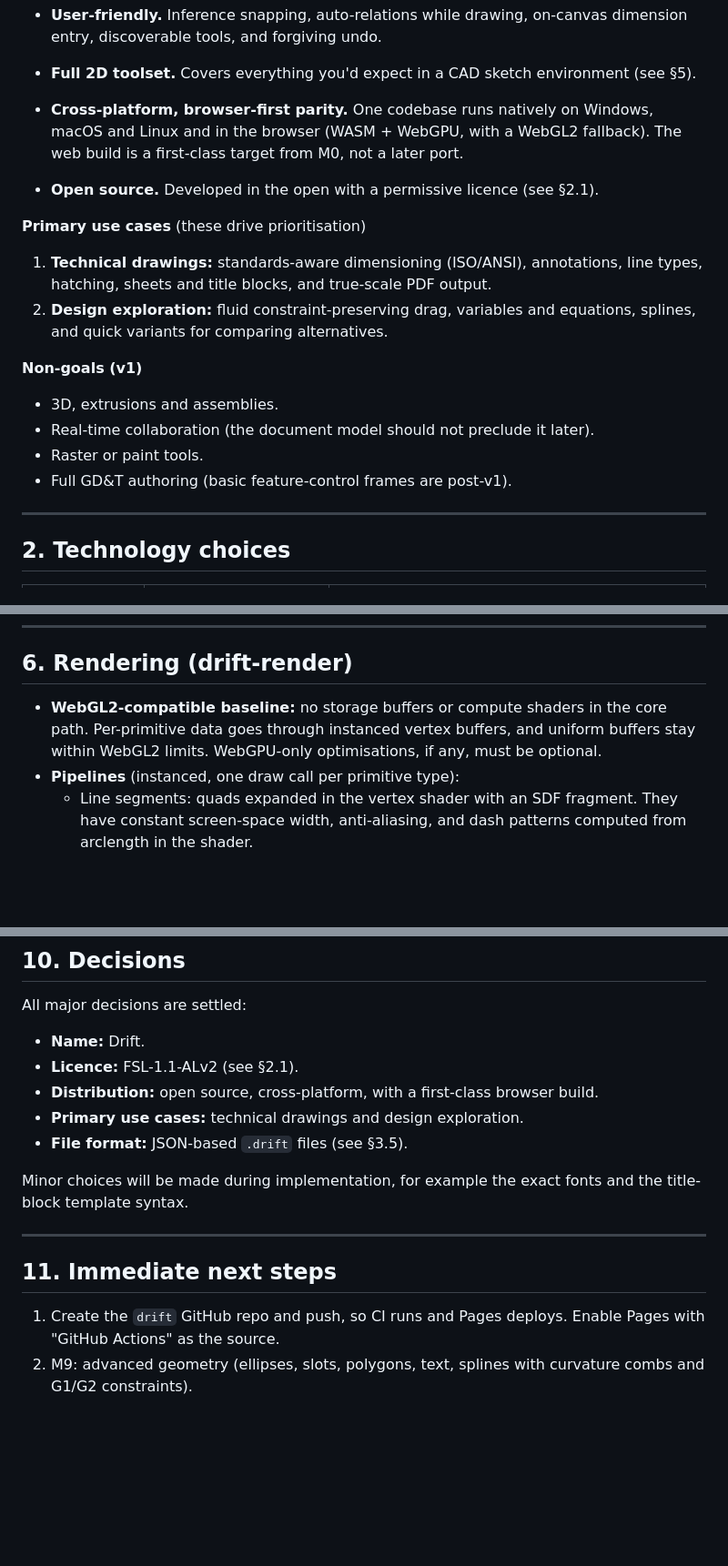
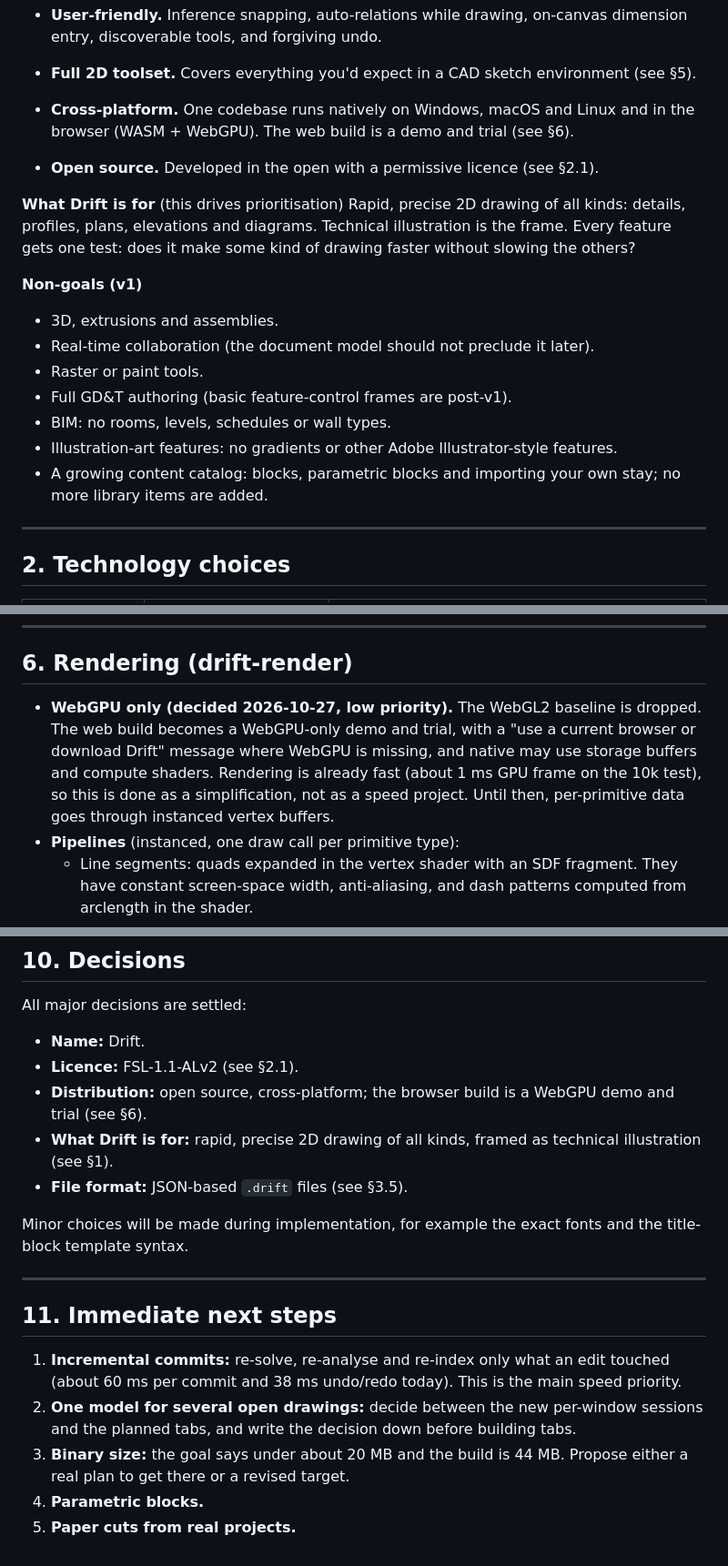
Before and after one commit to chrisplange/Drift, a Markdown page: PLAN.md, 3 parts joined by grey strips. Shown at 91% size. GitHub-like rendering; blank space fills up the shorter version.

```diff
--- a/PLAN.md
+++ b/PLAN.md
@@ -23,22 +23,24 @@ Project name: **Drift**. Crates use the `drift-` prefix, and documents use the `
   entry, discoverable tools, and forgiving undo.
 - **Full 2D toolset.** Covers everything you'd expect in a CAD sketch environment (see §5).
 
-- **Cross-platform, browser-first parity.** One codebase runs natively on Windows, macOS and Linux
-  and in the browser (WASM + WebGPU, with a WebGL2 fallback). The web build is a first-class
-  target from M0, not a later port.
+- **Cross-platform.** One codebase runs natively on Windows, macOS and Linux and in the
+  browser (WASM + WebGPU). The web build is a demo and trial (see §6).
 - **Open source.** Developed in the open with a permissive licence (see §2.1).
 
-**Primary use cases** (these drive prioritisation)
-1. **Technical drawings:** standards-aware dimensioning (ISO/ANSI), annotations, line types,
-   hatching, sheets and title blocks, and true-scale PDF output.
-2. **Design exploration:** fluid constraint-preserving drag, variables and equations, splines,
-   and quick variants for comparing alternatives.
+**What Drift is for** (this drives prioritisation)
+Rapid, precise 2D drawing of all kinds: details, profiles, plans, elevations and diagrams.
+Technical illustration is the frame. Every feature gets one test: does it make some kind of
+drawing faster without slowing the others?
 
 **Non-goals (v1)**
 - 3D, extrusions and assemblies.
 - Real-time collaboration (the document model should not preclude it later).
 - Raster or paint tools.
 - Full GD&T authoring (basic feature-control frames are post-v1).
+- BIM: no rooms, levels, schedules or wall types.
+- Illustration-art features: no gradients or other Adobe Illustrator-style features.
+- A growing content catalog: blocks, parametric blocks and importing your own stay; no more
+  library items are added.
 
 ---
 
@@ -481,9 +485,12 @@ fix/lock, equal curvature (G2, spline ↔ curve), horizontal/vertical alignment
 
 ## 6. Rendering (drift-render)
 
-- **WebGL2-compatible baseline:** no storage buffers or compute shaders in the core path. Per-primitive
-  data goes through instanced vertex buffers, and uniform buffers stay within WebGL2 limits.
-  WebGPU-only optimisations, if any, must be optional.
+- **WebGPU only (decided 2026-10-27, low priority).** The WebGL2 baseline is dropped. The web
+  build becomes a WebGPU-only demo and trial, with a "use a current browser or download Drift"
+  message where WebGPU is missing, and native may use storage buffers and compute shaders.
+  Rendering is already fast (about 1 ms GPU frame on the 10k test), so this is done as a
+  simplification, not as a speed project. Until then, per-primitive data goes through
+  instanced vertex buffers.
 - **Pipelines** (instanced, one draw call per primitive type):
   - Line segments: quads expanded in the vertex shader with an SDF fragment. They have constant
     screen-space width, anti-aliasing, and dash patterns computed from arclength in the shader.
@@ -2293,8 +2305,9 @@ contributors can parallelise M6–M9 once the M2–M4 core is stable.
 All major decisions are settled:
 - **Name:** Drift.
 - **Licence:** FSL-1.1-ALv2 (see §2.1).
-- **Distribution:** open source, cross-platform, with a first-class browser build.
-- **Primary use cases:** technical drawings and design exploration.
+- **Distribution:** open source, cross-platform; the browser build is a WebGPU demo and trial (see §6).
+- **What Drift is for:** rapid, precise 2D drawing of all kinds, framed as technical
+  illustration (see §1).
 - **File format:** JSON-based `.drift` files (see §3.5).
 
 Minor choices will be made during implementation, for example the exact fonts and the
@@ -2304,7 +2317,11 @@ title-block template syntax.
 
 ## 11. Immediate next steps
 
-1. Create the `drift` GitHub repo and push, so CI runs and Pages deploys. Enable Pages with
-   "GitHub Actions" as the source.
-2. M9: advanced geometry (ellipses, slots, polygons, text, splines with curvature combs and
-   G1/G2 constraints).
+1. **Incremental commits:** re-solve, re-analyse and re-index only what an edit touched
+   (about 60 ms per commit and 38 ms undo/redo today). This is the main speed priority.
+2. **One model for several open drawings:** decide between the new per-window sessions and
+   the planned tabs, and write the decision down before building tabs.
+3. **Binary size:** the goal says under about 20 MB and the build is 44 MB. Propose either a
+   real plan to get there or a revised target.
+4. **Parametric blocks.**
+5. **Paper cuts from real projects.**
```
Also changed, not shown: other parts of PLAN.md (+15 -8 lines), docs/walls-design.md (+14 -8 lines).
